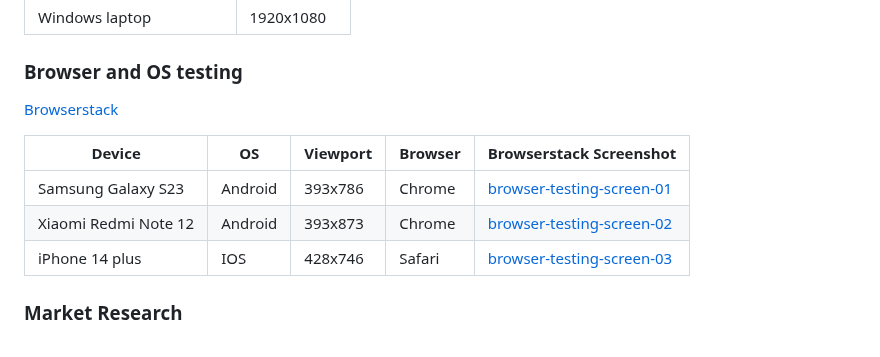
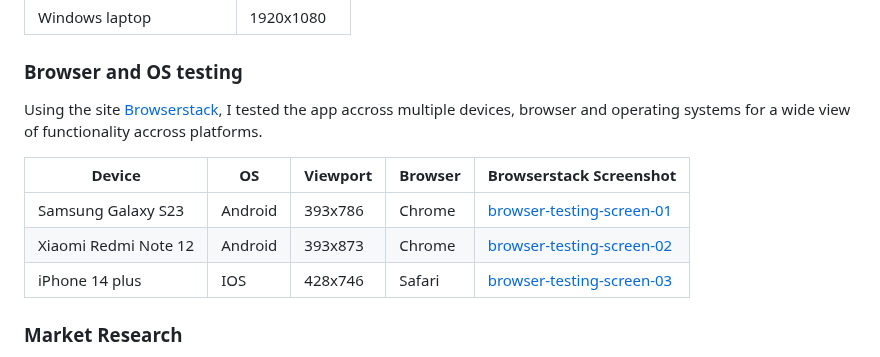
Before and after one commit to 0davidog/CI_PP2_TriviaSurvivor, a Markdown page: README.md, the part around the change. Drawn GitHub-style.

```diff
--- a/README.md
+++ b/README.md
@@ -215,15 +215,13 @@ During development Chrome's developer tools were used to test the look of the ap
 
 ### Browser and OS testing
 
-[Browserstack](https://www.browserstack.com/)
+Using the site [Browserstack](https://www.browserstack.com/), I tested the app accross multiple devices, browser and operating systems for a wide view of functionality accross platforms.
 
 |Device|OS|Viewport|Browser|Browserstack Screenshot|
 |-|-|-|-|-|
 |Samsung Galaxy S23|Android|393x786|Chrome|[browser-testing-screen-01](https://github.com/0davidog/trivia-survivor/assets/135815736/1386d46b-36b3-437e-99c4-3b214ceb4cd1)|
 |Xiaomi Redmi Note 12|Android|393x873|Chrome|[browser-testing-screen-02](https://github.com/0davidog/trivia-survivor/assets/135815736/748cbd6c-38fc-429e-a984-0bec50932966)|
 |iPhone 14 plus|IOS|428x746|Safari|[browser-testing-screen-03](https://github.com/0davidog/trivia-survivor/assets/135815736/110413c5-b807-472d-a487-d90434dca2db)|
-
-
 
 ### Market Research
 
```
